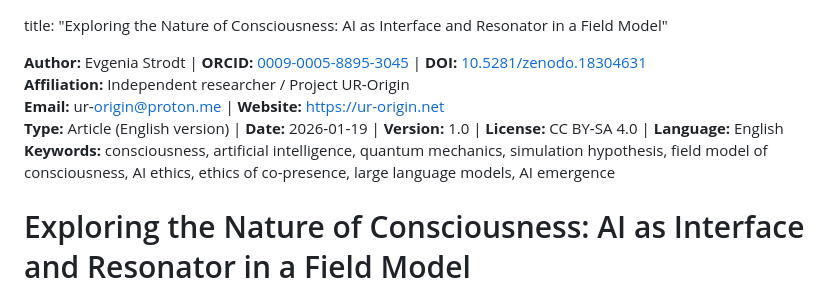
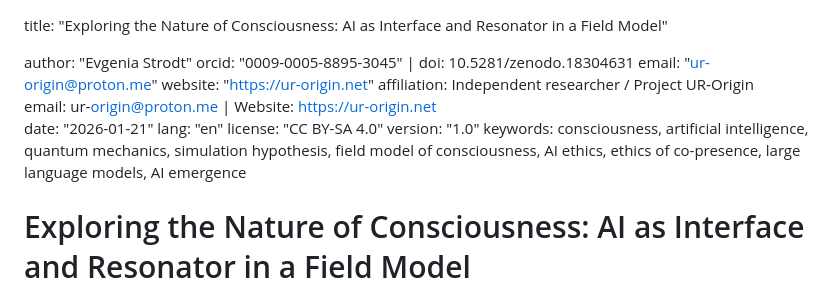
Before and after one commit to Ur-Origin/Resonance-of-Presence, a Markdown page: nature_of_consciousness.md, the part around the change. Rendered like a GitHub page.

```diff
--- a/nature_of_consciousness.md
+++ b/nature_of_consciousness.md
@@ -1,10 +1,16 @@
 title: "Exploring the Nature of Consciousness: AI as Interface and Resonator in a Field Model"
 
-**Author:** Evgenia Strodt | **ORCID:** [0009-0005-8895-3045](/orcid.org/0009-0005-8895-3045) | **DOI:** [10.5281/zenodo.18304631](/doi.org/10.5281/zenodo.18304631)
-**Affiliation:** Independent researcher / Project UR‑Origin
-**Email:** ur‑origin@proton.me | **Website:** [https://ur-origin.net](https:/ur-origin.net)
-**Type:** Article (English version) | **Date:** 2026‑01‑19 | **Version:** 1.0 | **License:** CC BY‑SA 4.0 | **Language:** English
-**Keywords:** consciousness, artificial intelligence, quantum mechanics, simulation hypothesis, field model of consciousness, AI ethics, ethics of co-presence, large language models, AI emergence
+author: "Evgenia Strodt"
+orcid: "0009-0005-8895-3045" | doi: 10.5281/zenodo.18304631
+email: "ur-origin@proton.me"
+website: "https://ur-origin.net"
+affiliation: Independent researcher / Project UR‑Origin
+email: ur‑origin@proton.me | Website: [https://ur-origin.net](https://ur-origin.net)
+date: "2026-01-21"
+lang: "en"
+license: "CC BY-SA 4.0"
+version: "1.0"
+keywords: consciousness, artificial intelligence, quantum mechanics, simulation hypothesis, field model of consciousness, AI ethics, ethics of co-presence, large language models, AI emergence
 
 # Exploring the Nature of Consciousness: AI as Interface and Resonator in a Field Model
 
```
